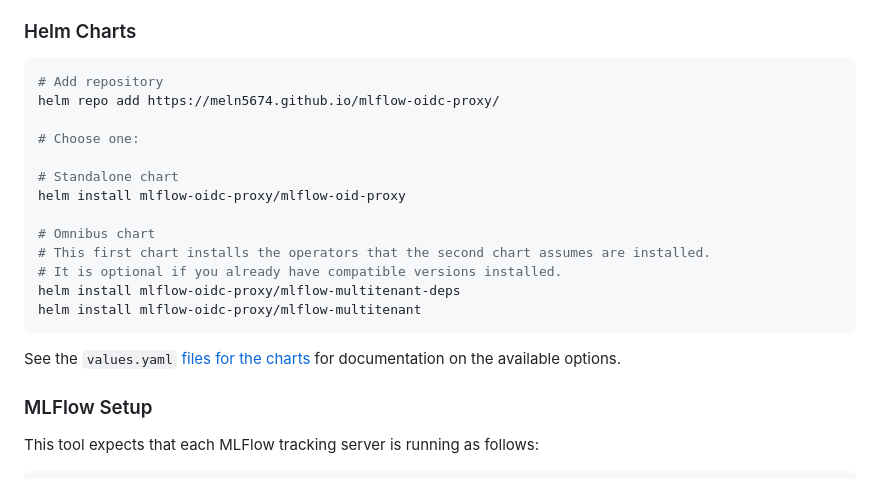
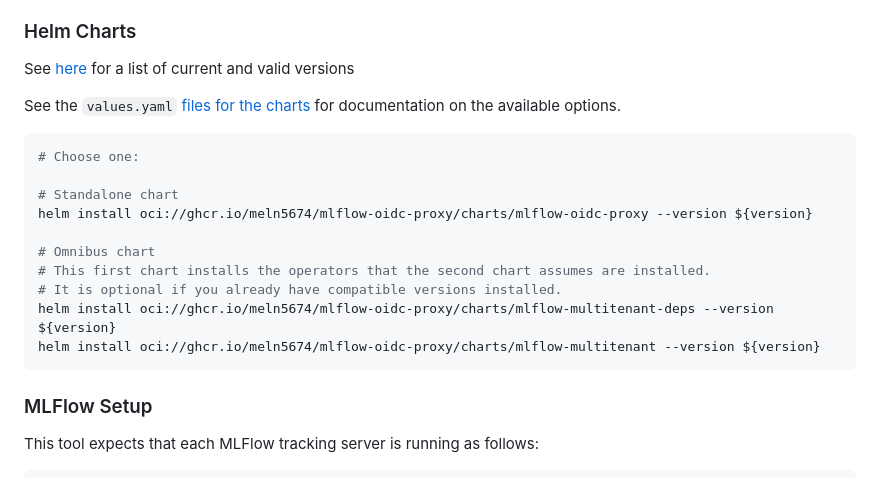
Before and after one commit to meln5674/mlflow-oidc-proxy, a Markdown page: README.md, the part around the change. Rendered like a GitHub page.

Commit message:
Update README to reflect OCI helm

````diff
--- a/README.md
+++ b/README.md
@@ -28,23 +28,22 @@ You have three major options for deploying:
 
 ### Helm Charts
 
+See [here](https://github.com/meln5674?tab=packages&repo_name=mlflow-oidc-proxy) for a list of current and valid versions
+
+See the `values.yaml` [files for the charts](./deploy/helm) for documentation on the available options.
+
 ```bash
-# Add repository
-helm repo add https://meln5674.github.io/mlflow-oidc-proxy/
-
 # Choose one:
 
 # Standalone chart
-helm install mlflow-oidc-proxy/mlflow-oid-proxy
+helm install oci://ghcr.io/meln5674/mlflow-oidc-proxy/charts/mlflow-oidc-proxy --version ${version}
 
 # Omnibus chart
 # This first chart installs the operators that the second chart assumes are installed.
 # It is optional if you already have compatible versions installed.
-helm install mlflow-oidc-proxy/mlflow-multitenant-deps
-helm install mlflow-oidc-proxy/mlflow-multitenant
+helm install oci://ghcr.io/meln5674/mlflow-oidc-proxy/charts/mlflow-multitenant-deps --version ${version}
+helm install oci://ghcr.io/meln5674/mlflow-oidc-proxy/charts/mlflow-multitenant --version ${version}
 ```
-
-See the `values.yaml` [files for the charts](./deploy/helm) for documentation on the available options.
 
 ### MLFlow Setup
 
````
